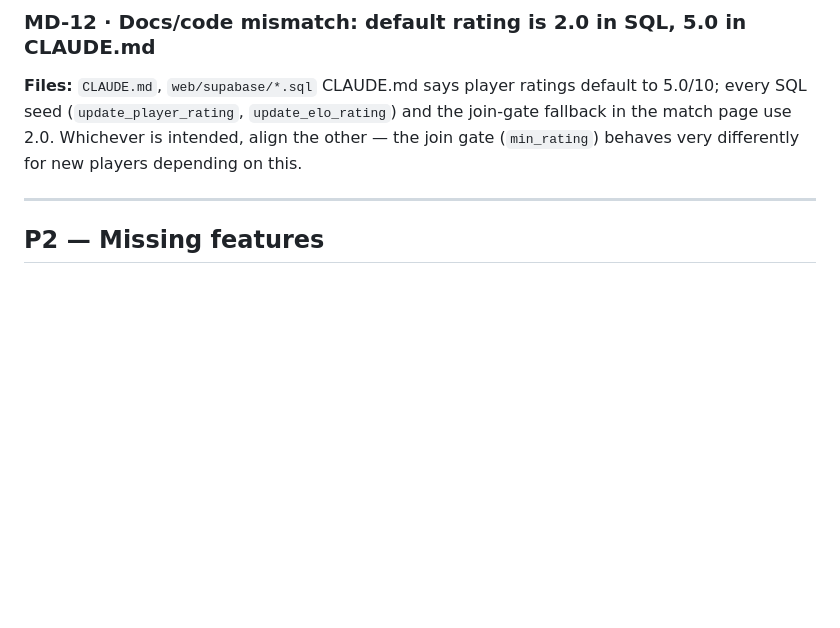
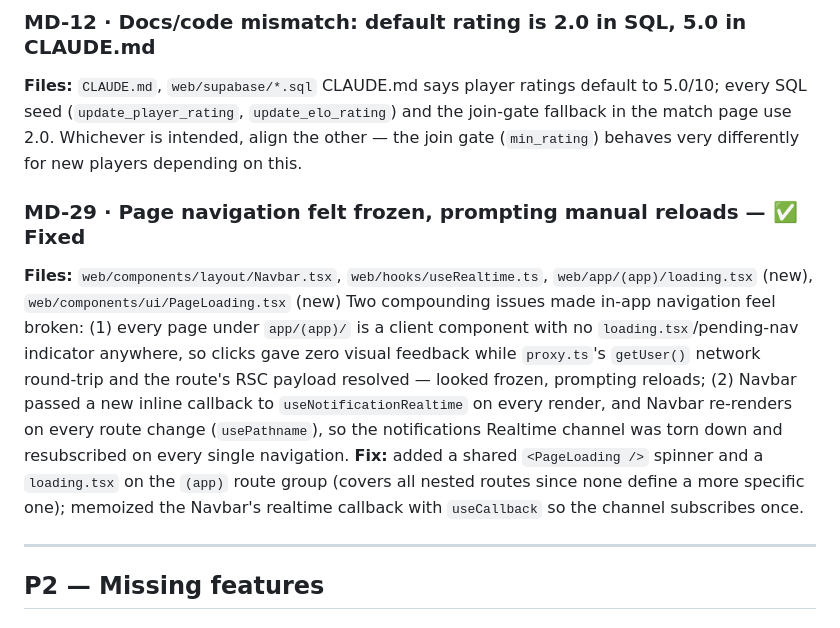
Before and after one commit to DePinto-95/matchd, a Markdown page: TICKETS.md, the part around the change. GitHub-like rendering; blank space fills up the shorter version.

Commit message:
docs: log MD-29 (frozen navigation) as fixed in TICKETS.md

```diff
--- a/TICKETS.md
+++ b/TICKETS.md
@@ -67,6 +67,11 @@ The "⚡ Fill: 1 min test" button and the `1`-minute entry in `DURATIONS` are de
 **Files:** `CLAUDE.md`, `web/supabase/*.sql`
 CLAUDE.md says player ratings default to 5.0/10; every SQL seed (`update_player_rating`, `update_elo_rating`) and the join-gate fallback in the match page use 2.0. Whichever is intended, align the other — the join gate (`min_rating`) behaves very differently for new players depending on this.
 
+### MD-29 · Page navigation felt frozen, prompting manual reloads — ✅ Fixed
+**Files:** `web/components/layout/Navbar.tsx`, `web/hooks/useRealtime.ts`, `web/app/(app)/loading.tsx` (new), `web/components/ui/PageLoading.tsx` (new)
+Two compounding issues made in-app navigation feel broken: (1) every page under `app/(app)/` is a client component with no `loading.tsx`/pending-nav indicator anywhere, so clicks gave zero visual feedback while `proxy.ts`'s `getUser()` network round-trip and the route's RSC payload resolved — looked frozen, prompting reloads; (2) Navbar passed a new inline callback to `useNotificationRealtime` on every render, and Navbar re-renders on every route change (`usePathname`), so the notifications Realtime channel was torn down and resubscribed on every single navigation.
+**Fix:** added a shared `<PageLoading />` spinner and a `loading.tsx` on the `(app)` route group (covers all nested routes since none define a more specific one); memoized the Navbar's realtime callback with `useCallback` so the channel subscribes once.
+
 ---
 
 ## P2 — Missing features
```
